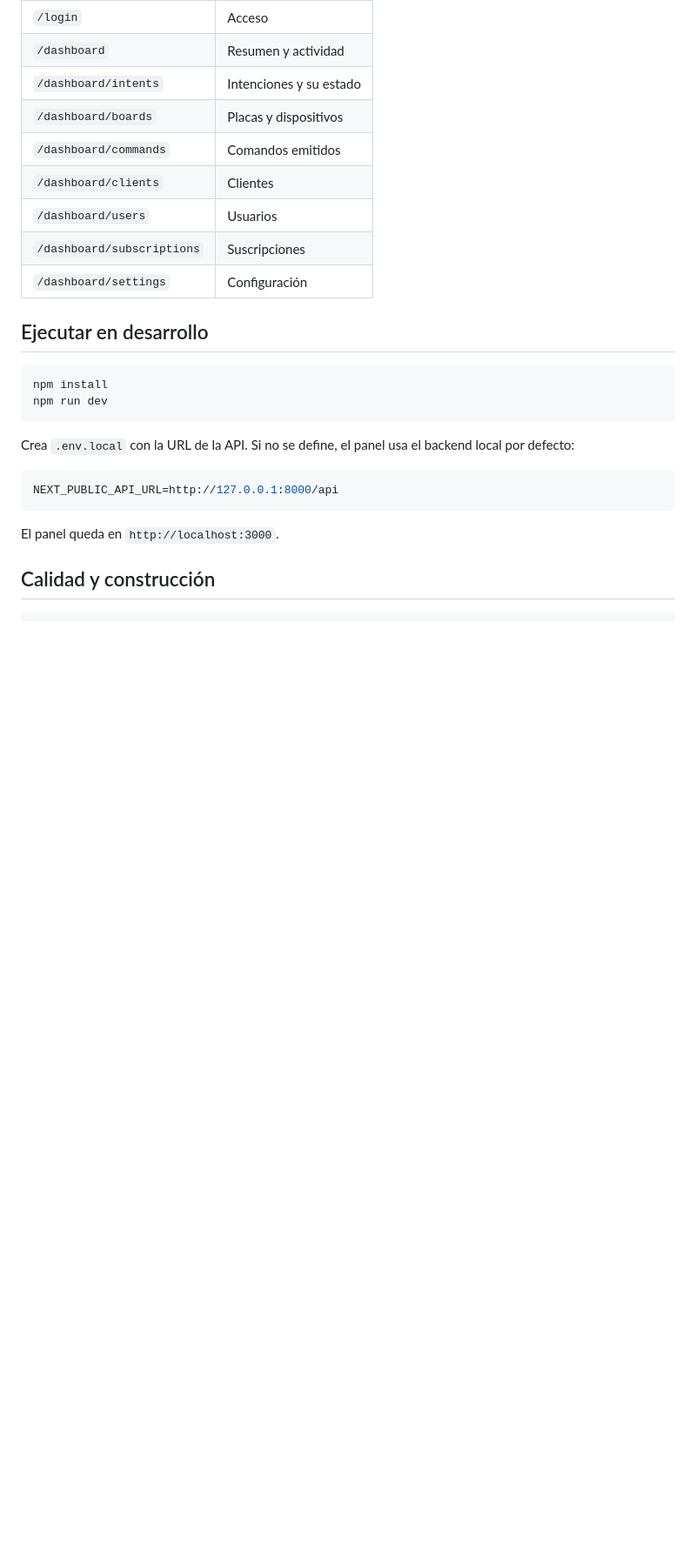
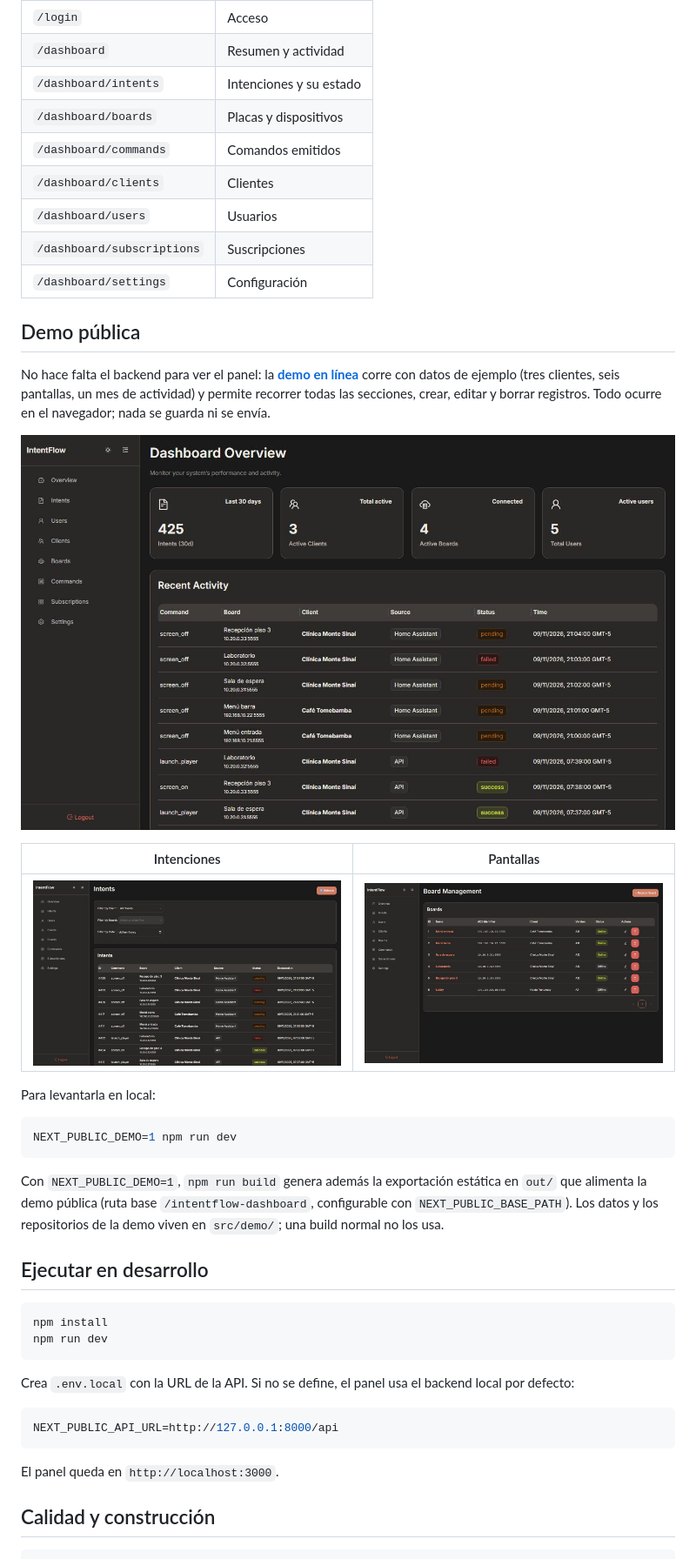
Before and after one commit to NezuSas/intentflow-dashboard, a Markdown page: README.md, the part around one of its changes. Shown at 87% size. Rendered like a GitHub page; pictures changed too: .github/screenshots/dashboard.jpg (added), .github/screenshots/intenciones.jpg (added), .github/screenshots/pantallas.jpg (added); blank space fills up the shorter version.

Commit message:
feat: modo demo con datos de ejemplo y exportación estática para la demo pública; capturas y resumen en inglés

````diff
--- a/README.md
+++ b/README.md
@@ -21,6 +23,24 @@ El backend (API en Django) es privado. Este repositorio contiene solo la interfa
 | `/dashboard/users` | Usuarios |
 | `/dashboard/subscriptions` | Suscripciones |
 | `/dashboard/settings` | Configuración |
+
+## Demo pública
+
+No hace falta el backend para ver el panel: la [**demo en línea**](https://nezusas.github.io/intentflow-dashboard/) corre con datos de ejemplo (tres clientes, seis pantallas, un mes de actividad) y permite recorrer todas las secciones, crear, editar y borrar registros. Todo ocurre en el navegador; nada se guarda ni se envía.
+
+![Resumen del panel con datos de ejemplo](.github/screenshots/dashboard.jpg)
+
+| Intenciones | Pantallas |
+|---|---|
+| ![Intenciones](.github/screenshots/intenciones.jpg) | ![Pantallas](.github/screenshots/pantallas.jpg) |
+
+Para levantarla en local:
+
+```bash
+NEXT_PUBLIC_DEMO=1 npm run dev
+```
+
+Con `NEXT_PUBLIC_DEMO=1`, `npm run build` genera además la exportación estática en `out/` que alimenta la demo pública (ruta base `/intentflow-dashboard`, configurable con `NEXT_PUBLIC_BASE_PATH`). Los datos y los repositorios de la demo viven en `src/demo/`; una build normal no los usa.
 
 ## Ejecutar en desarrollo
 
````
Also changed, not shown: other parts of README.md (+2 -0 lines), 6 other files.
